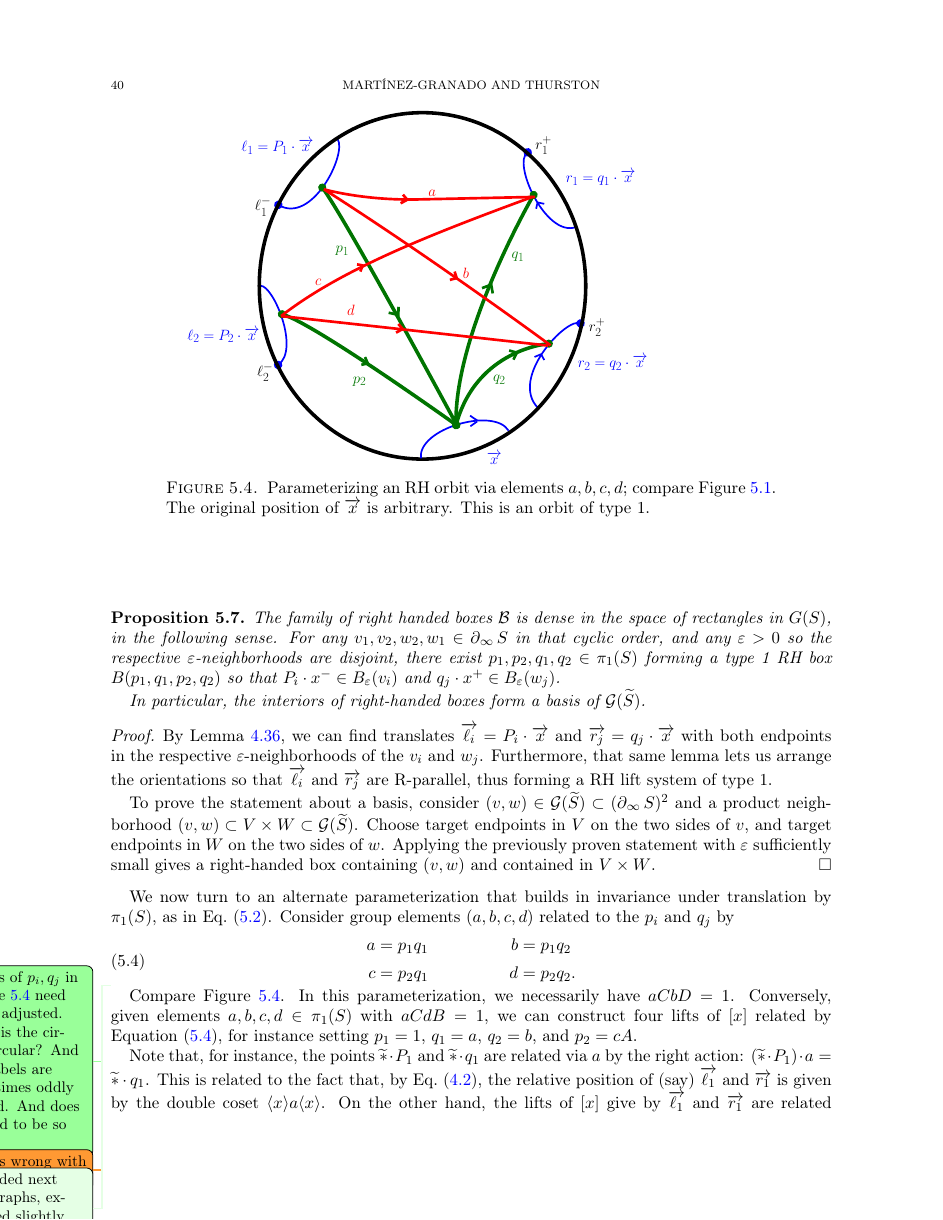
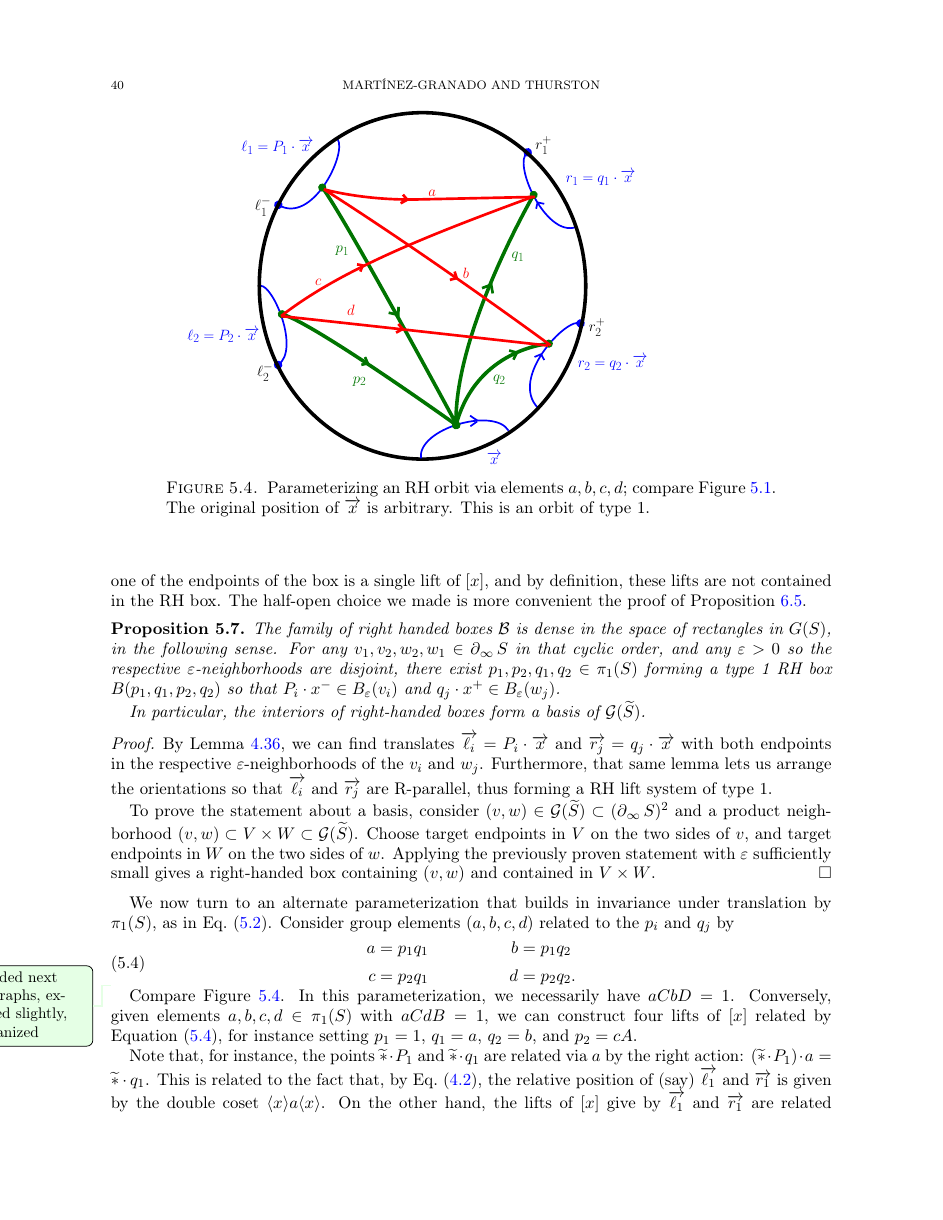
Before and after one commit to dpthurst/Currents-and-intersections, a LaTeX paper (Intersections.tex, which reads boxes.tex): page 40 of 100. Compiled offline with pdfLaTeX.

Commit message:
Update on Overleaf.

```diff
--- a/boxes.tex
+++ b/boxes.tex
@@ -249,10 +250,6 @@ Eq.~\eqref{eq:box-translate}. Consider group elements $(a,b,c,d)$ related
   \label{eq:relationdatum}
 \end{equation}
 
-\DPTtodo{Colors of $p_i,q_j$ in Figure~\ref{fig:newmodel3_orbit} need
-  to be adjusted. Also, is the circle circular? And the labels are
-  sometimes oddly placed. And does it need to be so big?}
-  \DMGtodo{what's wrong with the colors?}
 \begin{figure}
 \centering{
 \resizebox{100mm}{!}{\svgfig{newmodel3_orbits}}
```
Also changed, not shown: draws/newmodel3_orbits.pdf, draws/newmodel3_orbits.svg, boxes.tex (1 more changed lines).
